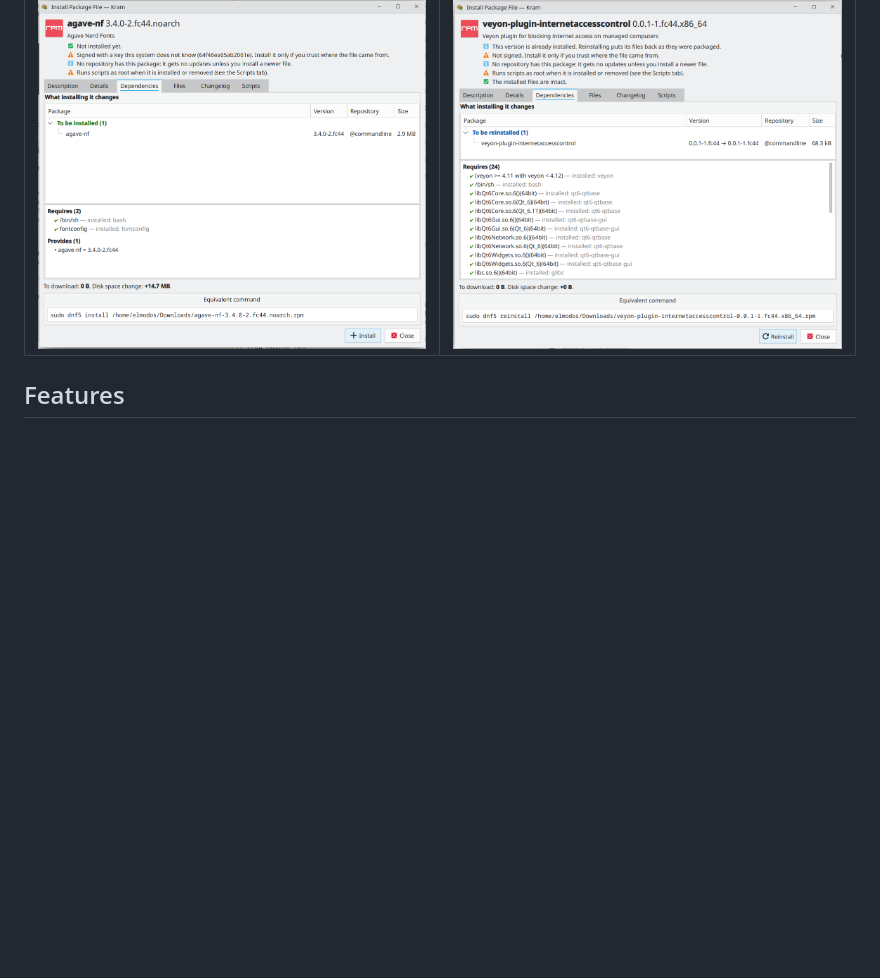
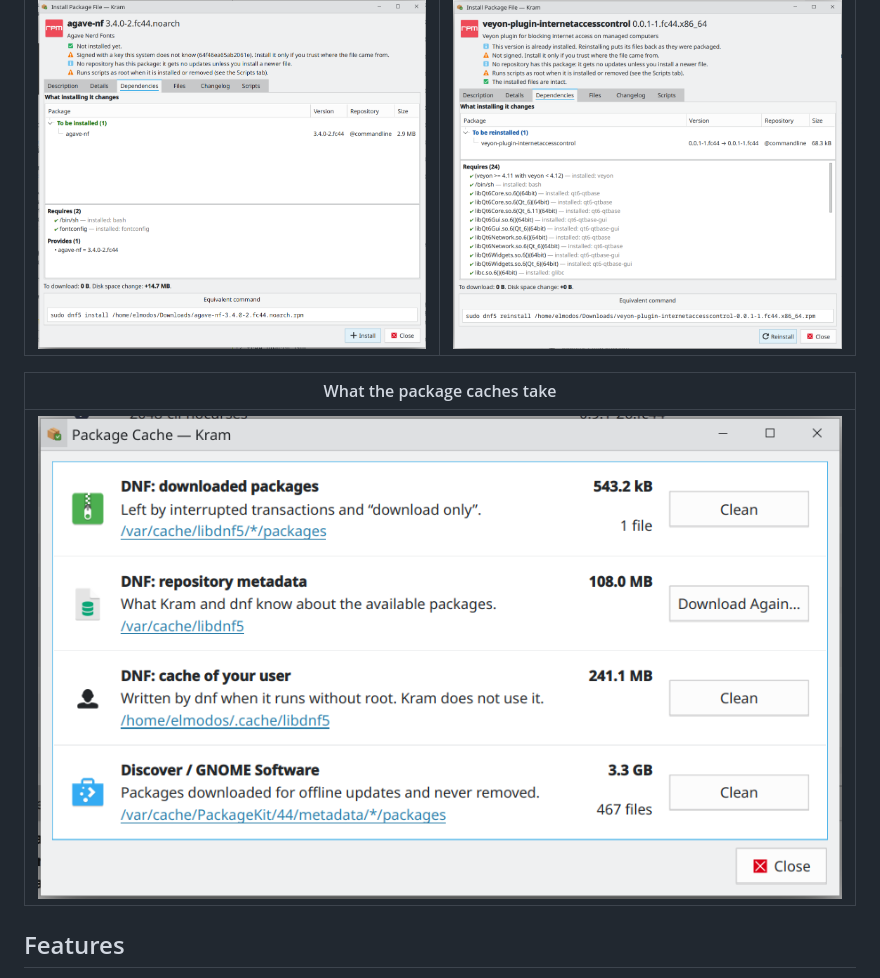
Before and after one commit to elmodos/kram, a Markdown page: README.md, the part around the change. Drawn GitHub-style; pictures changed too: docs/screenshots/package-cache.png (added); blank space fills up the shorter version.

Commit message:
README: screenshot of the Package Cache dialog
Co-Authored-By: Claude Opus 5.5 <noreply@anthropic.com>

```diff
--- a/README.md
+++ b/README.md
@@ -27,6 +27,10 @@ Built on libdnf5 (the same library as `dnf5`) and Qt 6. See [docs/PLAN.md](docs/
 | Installing a downloaded .rpm | What satisfies each dependency |
 |---|---|
 | ![Install a package file](docs/screenshots/install-file.png) | ![Dependencies of a package file](docs/screenshots/install-dependencies.png) |
+
+| What the package caches take |
+|---|
+| ![Package Cache](docs/screenshots/package-cache.png) |
 
 ## Features
 
```
